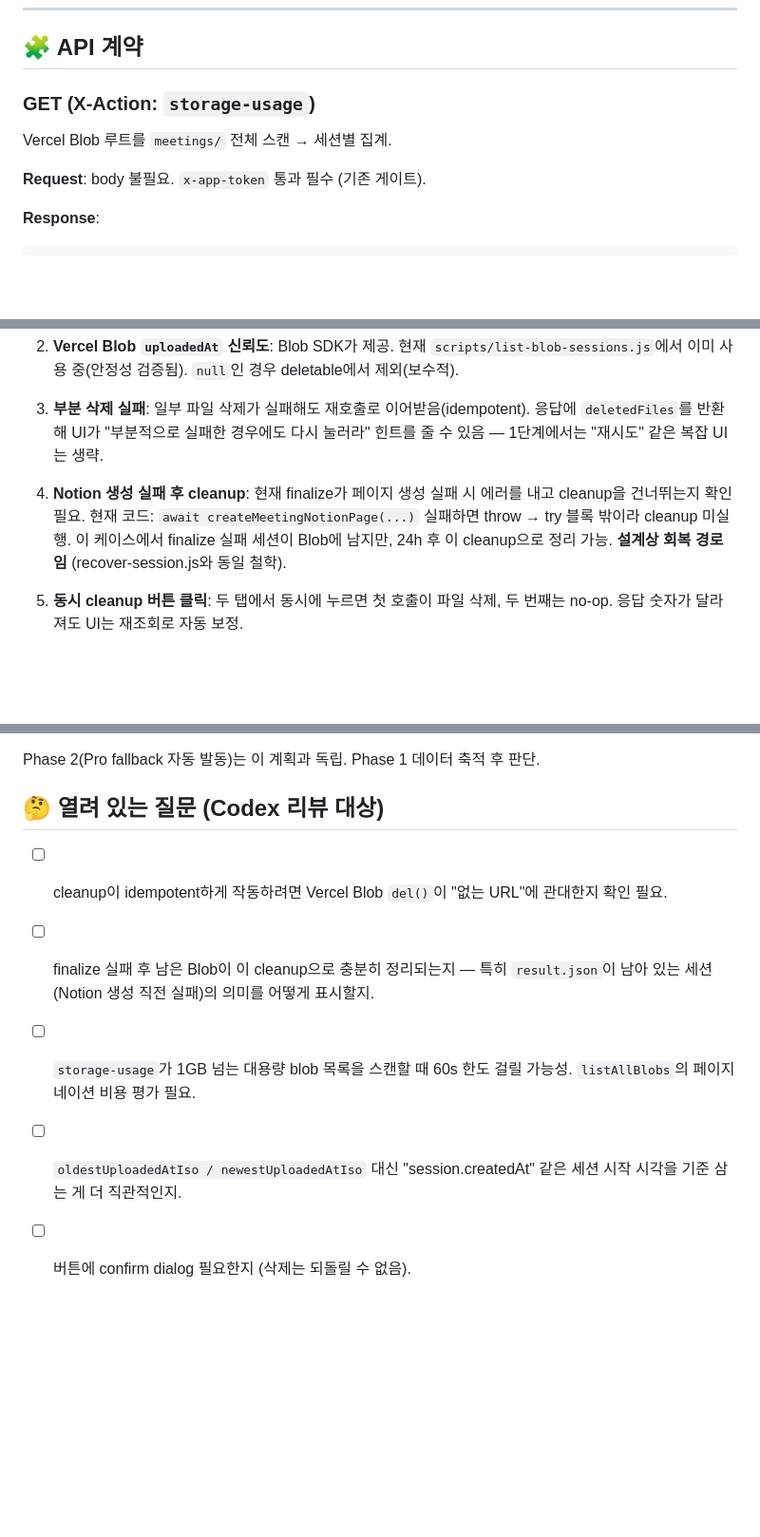
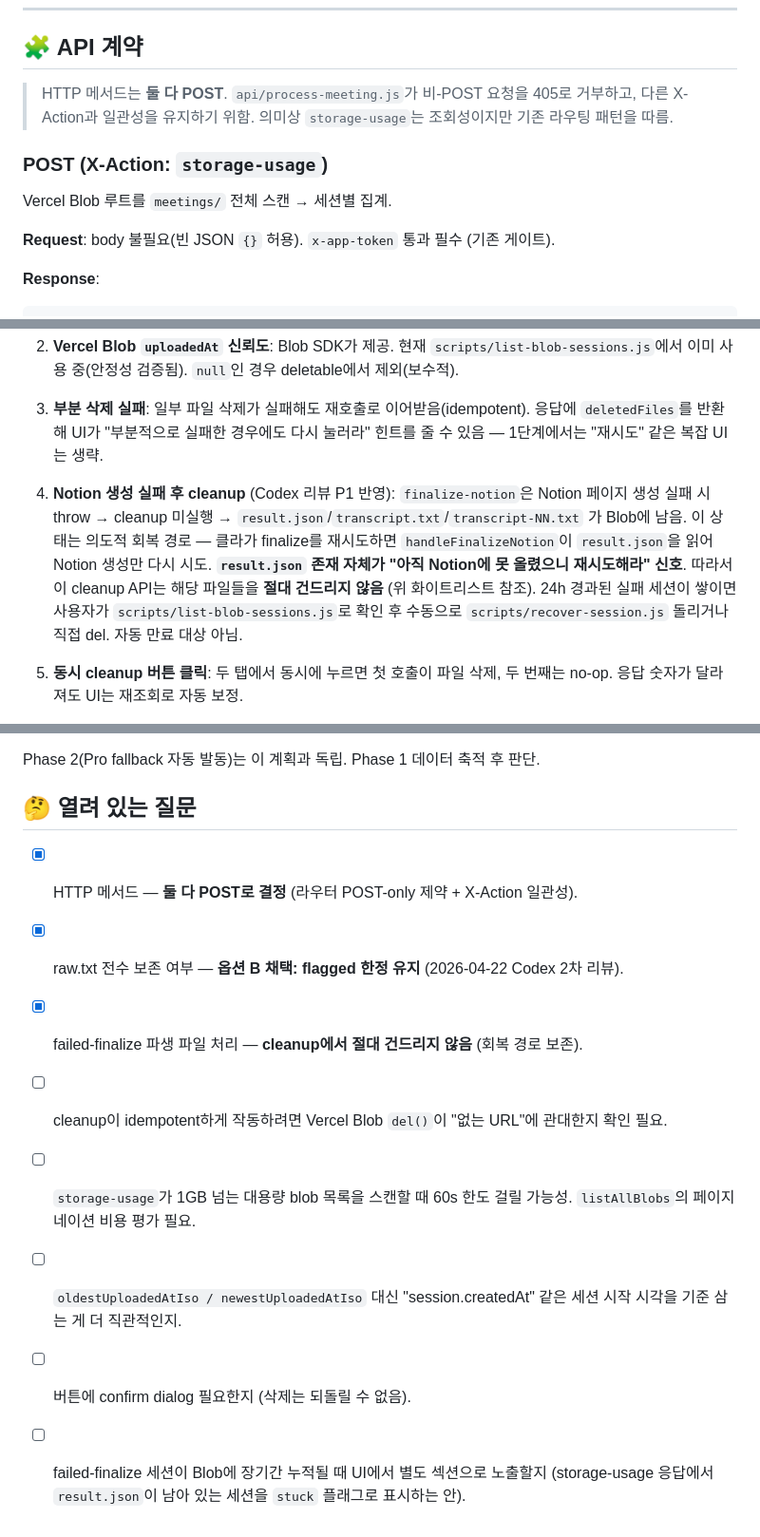
Before and after one commit to rwang2gun/AI-Tips, a Markdown page: meeting-notes/docs/STORAGE-CLEANUP-UI-PLAN.md, 3 parts joined by grey strips. Shown at 95% size. Drawn GitHub-style; blank space fills up the shorter version.

````diff
--- a/meeting-notes/docs/STORAGE-CLEANUP-UI-PLAN.md
+++ b/meeting-notes/docs/STORAGE-CLEANUP-UI-PLAN.md
@@ -58,11 +59,13 @@ finalize-notion:
 
 ## 🧩 API 계약
 
-### GET (X-Action: `storage-usage`)
+> HTTP 메서드는 **둘 다 POST**. `api/process-meeting.js`가 비-POST 요청을 405로 거부하고, 다른 X-Action과 일관성을 유지하기 위함. 의미상 `storage-usage`는 조회성이지만 기존 라우팅 패턴을 따름.
+
+### POST (X-Action: `storage-usage`)
 
 Vercel Blob 루트를 `meetings/` 전체 스캔 → 세션별 집계.
 
-**Request**: body 불필요. `x-app-token` 통과 필수 (기존 게이트).
+**Request**: body 불필요(빈 JSON `{}` 허용). `x-app-token` 통과 필수 (기존 게이트).
 
 **Response**:
 ```json
@@ -198,7 +206,7 @@ export function summarizeBlobs(blobs, { nowMs, cutoffMs }) {
 
 3. **부분 삭제 실패**: 일부 파일 삭제가 실패해도 재호출로 이어받음(idempotent). 응답에 `deletedFiles`를 반환해 UI가 "부분적으로 실패한 경우에도 다시 눌러라" 힌트를 줄 수 있음 — 1단계에서는 "재시도" 같은 복잡 UI는 생략.
 
-4. **Notion 생성 실패 후 cleanup**: 현재 finalize가 페이지 생성 실패 시 에러를 내고 cleanup을 건너뛰는지 확인 필요. 현재 코드: `await createMeetingNotionPage(...)` 실패하면 throw → try 블록 밖이라 cleanup 미실행. 이 케이스에서 finalize 실패 세션이 Blob에 남지만, 24h 후 이 cleanup으로 정리 가능. **설계상 회복 경로임** (recover-session.js와 동일 철학).
+4. **Notion 생성 실패 후 cleanup** (Codex 리뷰 P1 반영): `finalize-notion`은 Notion 페이지 생성 실패 시 throw → cleanup 미실행 → `result.json`/`transcript.txt`/`transcript-NN.txt` 가 Blob에 남음. 이 상태는 의도적 회복 경로 — 클라가 finalize를 재시도하면 `handleFinalizeNotion`이 `result.json`을 읽어 Notion 생성만 다시 시도. **`result.json` 존재 자체가 "아직 Notion에 못 올렸으니 재시도해라" 신호**. 따라서 이 cleanup API는 해당 파일들을 **절대 건드리지 않음** (위 화이트리스트 참조). 24h 경과된 실패 세션이 쌓이면 사용자가 `scripts/list-blob-sessions.js`로 확인 후 수동으로 `scripts/recover-session.js` 돌리거나 직접 del. 자동 만료 대상 아님.
 
 5. **동시 cleanup 버튼 클릭**: 두 탭에서 동시에 누르면 첫 호출이 파일 삭제, 두 번째는 no-op. 응답 숫자가 달라져도 UI는 재조회로 자동 보정.
 
@@ -248,10 +256,13 @@ Phase 1의 selective retention 정책을 **대체**함. Phase 1에서 만든 sid
 
 Phase 2(Pro fallback 자동 발동)는 이 계획과 독립. Phase 1 데이터 축적 후 판단.
 
-## 🤔 열려 있는 질문 (Codex 리뷰 대상)
+## 🤔 열려 있는 질문
 
+- [x] HTTP 메서드 — **둘 다 POST로 결정** (라우터 POST-only 제약 + X-Action 일관성).
+- [x] raw.txt 전수 보존 여부 — **옵션 B 채택: flagged 한정 유지** (2026-04-22 Codex 2차 리뷰).
+- [x] failed-finalize 파생 파일 처리 — **cleanup에서 절대 건드리지 않음** (회복 경로 보존).
 - [ ] cleanup이 idempotent하게 작동하려면 Vercel Blob `del()`이 "없는 URL"에 관대한지 확인 필요.
-- [ ] finalize 실패 후 남은 Blob이 이 cleanup으로 충분히 정리되는지 — 특히 `result.json`이 남아 있는 세션(Notion 생성 직전 실패)의 의미를 어떻게 표시할지.
 - [ ] `storage-usage`가 1GB 넘는 대용량 blob 목록을 스캔할 때 60s 한도 걸릴 가능성. `listAllBlobs`의 페이지네이션 비용 평가 필요.
 - [ ] `oldestUploadedAtIso / newestUploadedAtIso` 대신 "session.createdAt" 같은 세션 시작 시각을 기준 삼는 게 더 직관적인지.
 - [ ] 버튼에 confirm dialog 필요한지 (삭제는 되돌릴 수 없음).
+- [ ] failed-finalize 세션이 Blob에 장기간 누적될 때 UI에서 별도 섹션으로 노출할지 (storage-usage 응답에서 `result.json`이 남아 있는 세션을 `stuck` 플래그로 표시하는 안).
````
Also changed, not shown: other parts of meeting-notes/docs/STORAGE-CLEANUP-UI-PLAN.md (+20 -14 lines).
